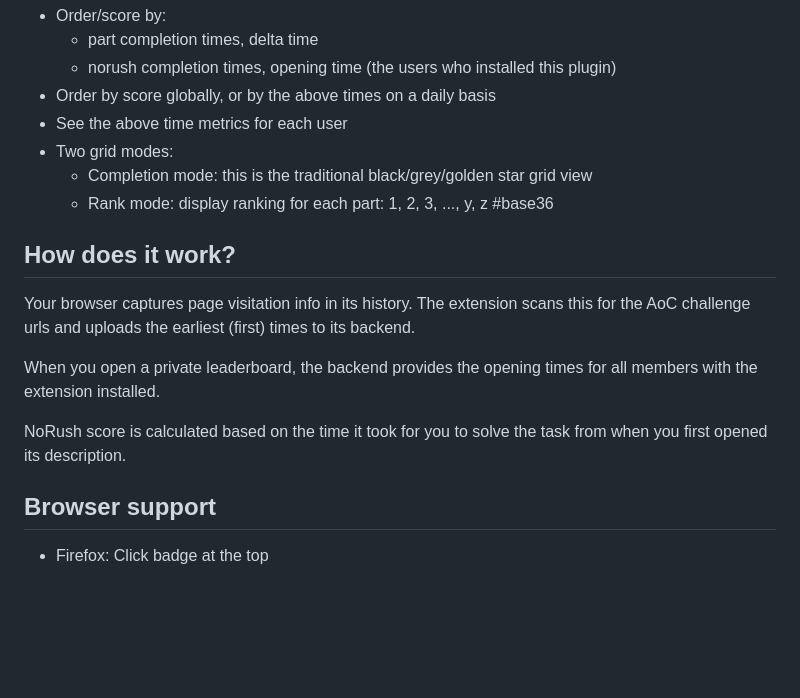
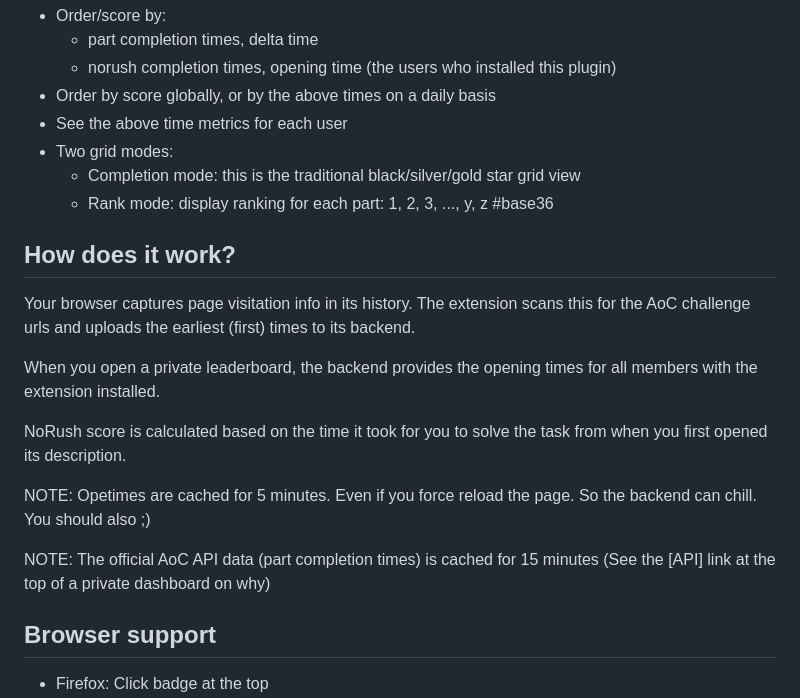
Before and after one commit to vhermecz/aoc-norush, a Markdown page: README.md, the part around the change. Drawn GitHub-style; blank space fills up the shorter version.

```diff
--- a/README.md
+++ b/README.md
@@ -31,7 +31,7 @@ Enhances the rankings with:
 - Order by score globally, or by the above times on a daily basis
 - See the above time metrics for each user
 - Two grid modes:
-  - Completion mode: this is the traditional black/grey/golden star grid view
+  - Completion mode: this is the traditional black/silver/gold star grid view
   - Rank mode: display ranking for each part: 1, 2, 3, ..., y, z  #base36
 
 ## How does it work?
@@ -41,6 +41,10 @@ Your browser captures page visitation info in its history. The extension scans t
 When you open a private leaderboard, the backend provides the opening times for all members with the extension installed.
 
 NoRush score is calculated based on the time it took for you to solve the task from when you first opened its description.
+
+NOTE: Opetimes are cached for 5 minutes. Even if you force reload the page. So the backend can chill. You should also ;)
+
+NOTE: The official AoC API data (part completion times) is cached for 15 minutes (See the [API] link at the top of a private dashboard on why)
 
 ## Browser support
 
```
